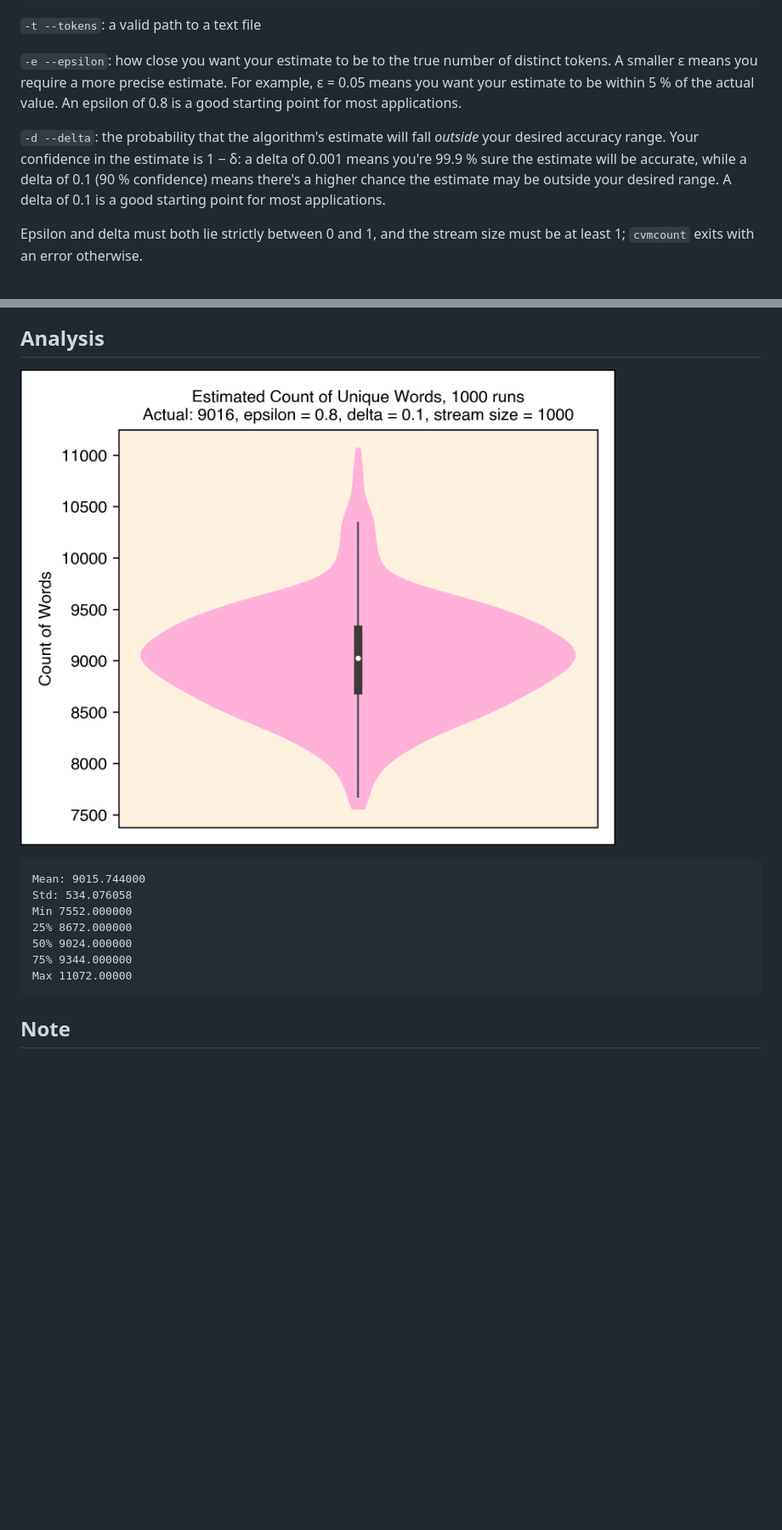
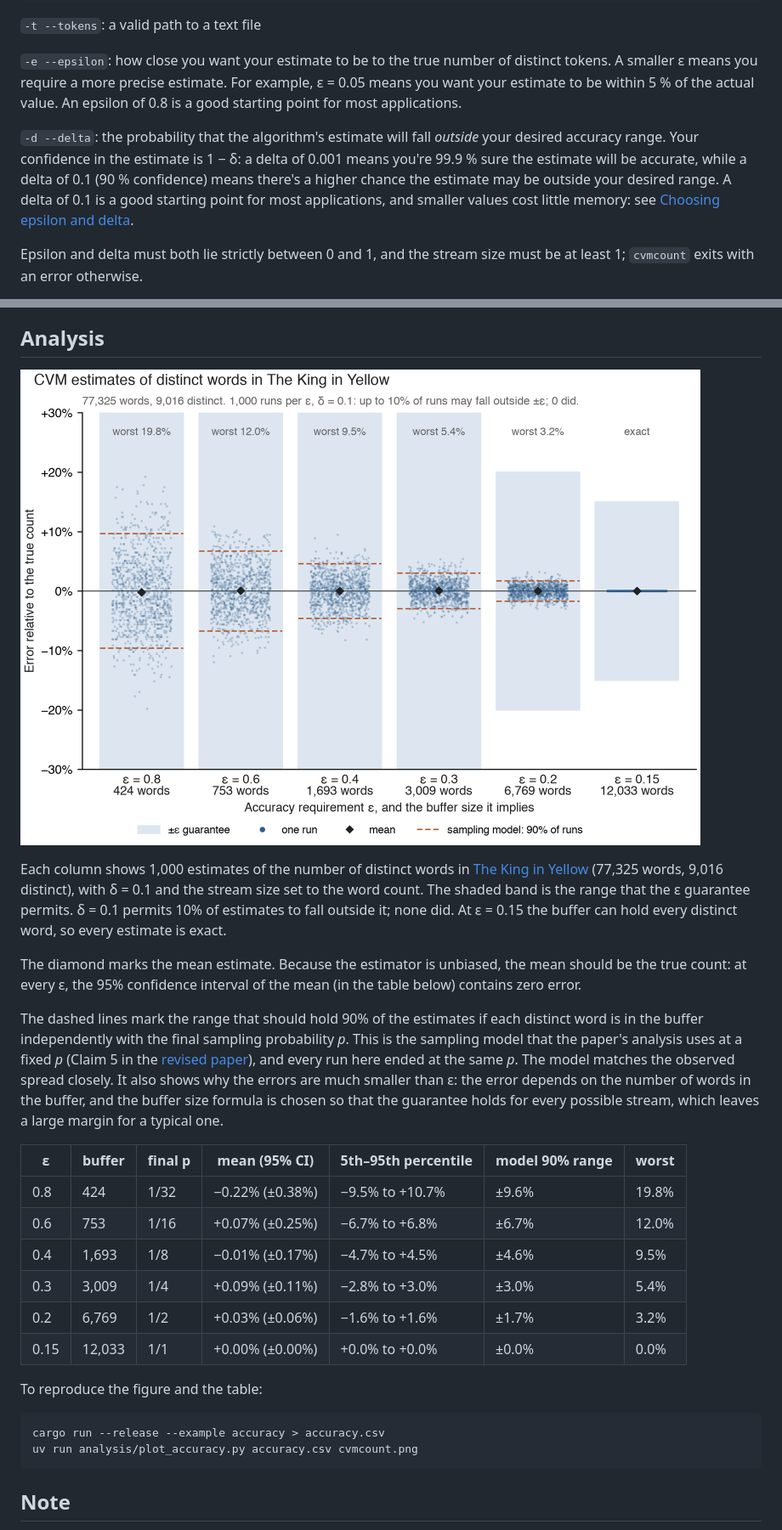
Before and after one commit to urschrei/cvmcount, a Markdown page: README.md, 2 parts joined by grey strips. Shown at 85% size. Drawn GitHub-style; pictures changed too: cvmcount.png; blank space fills up the shorter version.

Commit message:
Update deps and README
Signed-off-by: Stephan Hügel <shugel@tcd.ie>

````diff
--- a/README.md
+++ b/README.md
@@ -40,7 +46,7 @@ cvmcount -t file.txt -e 0.8 -d 0.1 -s 5000
 
 `-e --epsilon`: how close you want your estimate to be to the true number of distinct tokens. A smaller ε means you require a more precise estimate. For example, ε = 0.05 means you want your estimate to be within 5 % of the actual value. An epsilon of 0.8 is a good starting point for most applications.
 
-`-d --delta`: the probability that the algorithm's estimate will fall *outside* your desired accuracy range. Your confidence in the estimate is 1 − δ: a delta of 0.001 means you're 99.9 % sure the estimate will be accurate, while a delta of 0.1 (90 % confidence) means there's a higher chance the estimate may be outside your desired range. A delta of 0.1 is a good starting point for most applications.
+`-d --delta`: the probability that the algorithm's estimate will fall *outside* your desired accuracy range. Your confidence in the estimate is 1 − δ: a delta of 0.001 means you're 99.9 % sure the estimate will be accurate, while a delta of 0.1 (90 % confidence) means there's a higher chance the estimate may be outside your desired range. A delta of 0.1 is a good starting point for most applications, and smaller values cost little memory: see [Choosing epsilon and delta](#choosing-epsilon-and-delta).
 
 Epsilon and delta must both lie strictly between 0 and 1, and the stream size must be at least 1; `cvmcount` exits with an error otherwise.
 
@@ -137,14 +173,27 @@ The streaming interface accepts owned values to avoid cloning within the algorit
 ## Analysis
 
-![](cvmcount.png)
-```text
-Mean: 9015.744000
-Std: 534.076058
-Min 7552.000000
-25% 8672.000000
-50% 9024.000000
-75% 9344.000000
-Max 11072.00000
+![Relative error of 1,000 CVM estimates for each of six values of epsilon, against the ±ε guarantee](cvmcount.png)
+
+Each column shows 1,000 estimates of the number of distinct words in [The King in Yellow](benches/kiy.txt) (77,325 words, 9,016 distinct), with δ = 0.1 and the stream size set to the word count. The shaded band is the range that the ε guarantee permits. δ = 0.1 permits 10% of estimates to fall outside it; none did. At ε = 0.15 the buffer can hold every distinct word, so every estimate is exact.
+
+The diamond marks the mean estimate. Because the estimator is unbiased, the mean should be the true count: at every ε, the 95% confidence interval of the mean (in the table below) contains zero error.
+
+The dashed lines mark the range that should hold 90% of the estimates if each distinct word is in the buffer independently with the final sampling probability _p_. This is the sampling model that the paper's analysis uses at a fixed _p_ (Claim 5 in the [revised paper](https://arxiv.org/abs/2301.10191v2)), and every run here ended at the same _p_. The model matches the observed spread closely. It also shows why the errors are much smaller than ε: the error depends on the number of words in the buffer, and the buffer size formula is chosen so that the guarantee holds for every possible stream, which leaves a large margin for a typical one.
+
+| ε | buffer | final p | mean (95% CI) | 5th–95th percentile | model 90% range | worst |
+|---|---|---|---|---|---|---|
+| 0.8 | 424 | 1/32 | −0.22% (±0.38%) | −9.5% to +10.7% | ±9.6% | 19.8% |
+| 0.6 | 753 | 1/16 | +0.07% (±0.25%) | −6.7% to +6.8% | ±6.7% | 12.0% |
+| 0.4 | 1,693 | 1/8 | −0.01% (±0.17%) | −4.7% to +4.5% | ±4.6% | 9.5% |
+| 0.3 | 3,009 | 1/4 | +0.09% (±0.11%) | −2.8% to +3.0% | ±3.0% | 5.4% |
+| 0.2 | 6,769 | 1/2 | +0.03% (±0.06%) | −1.6% to +1.6% | ±1.7% | 3.2% |
+| 0.15 | 12,033 | 1/1 | +0.00% (±0.00%) | +0.0% to +0.0% | ±0.0% | 0.0% |
+
+To reproduce the figure and the table:
+
+```shell
+cargo run --release --example accuracy > accuracy.csv
+uv run analysis/plot_accuracy.py accuracy.csv cvmcount.png
 ```
 
 ## Note
````
Also changed, not shown: other parts of README.md (+39 -3 lines), 6 other files.
